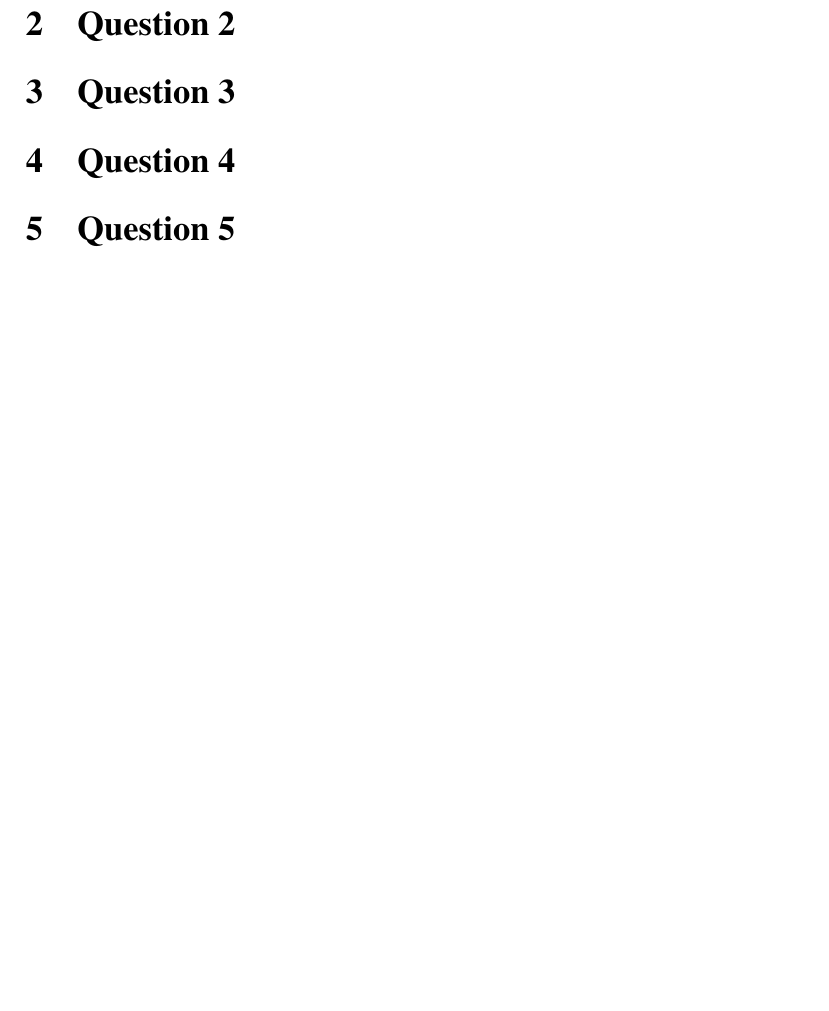
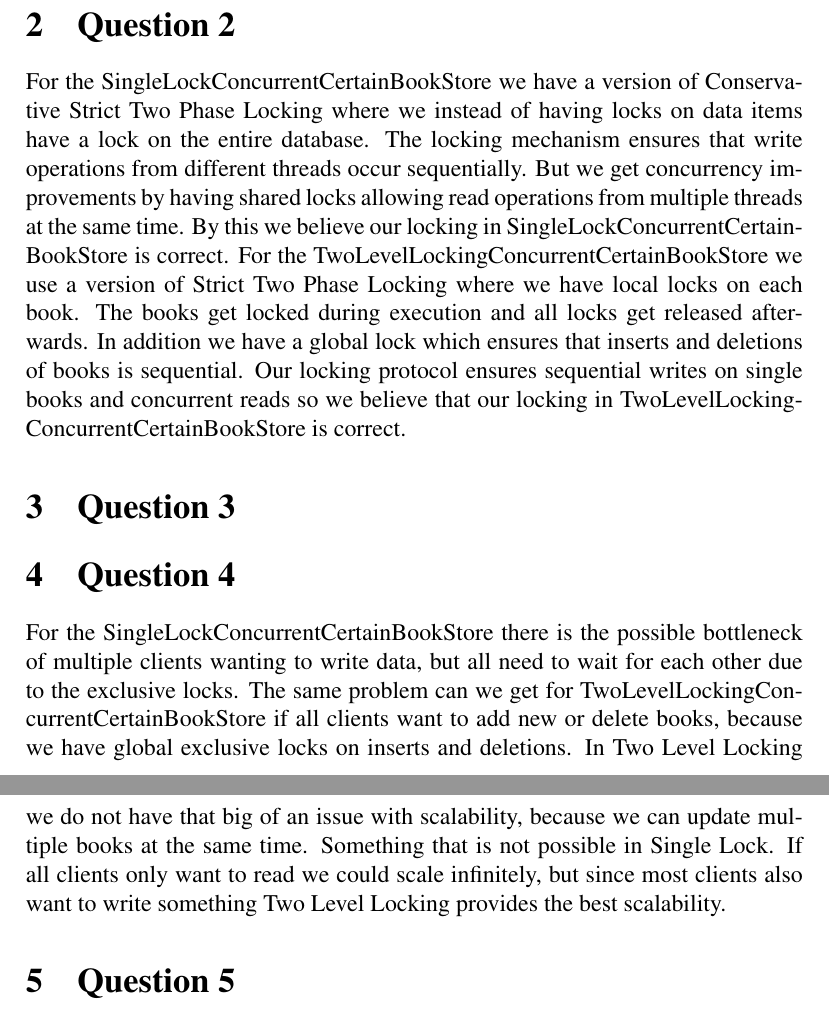
Before and after one commit to silvanadrian/ACS2018, a LaTeX problem sheet (assignments/assignment2/report.tex): part of page 2 of 2 before the commit and two parts of pages 2 and 3 of 3 after it, the two joined at a grey line, cut so that both start at the same text, the shorter picture padded with empty space. Compiled offline with pdfLaTeX.

Commit message:
kai report

```diff
--- a/assignments/assignment2/report.tex
+++ b/assignments/assignment2/report.tex
@@ -35,9 +38,13 @@ breaklines}
 
 \section{Question 2}
+For the SingleLockConcurrentCertainBookStore we have a version of Conservative Strict Two Phase Locking where we instead of having locks on data items have a lock on the entire database. The locking mechanism ensures that write operations from different threads occur sequentially. But we get concurrency improvements by having shared locks allowing read operations from multiple threads at the same time. By this we believe our locking in SingleLockConcurrentCertainBookStore is correct.
+For the TwoLevelLockingConcurrentCertainBookStore we use a version of Strict Two Phase Locking where we have local locks on each book. The books get locked during execution and all locks get released afterwards. In addition we have a global lock which ensures that inserts and deletions of books is sequential. Our locking protocol ensures sequential writes on single books and concurrent reads so we believe that our locking in TwoLevelLockingConcurrentCertainBookStore is correct.
 
 \section{Question 3}
 
 \section{Question 4}
+For the SingleLockConcurrentCertainBookStore there is the possible bottleneck of multiple clients wanting to write data, but all need to wait for each other due to the exclusive locks. The same problem can we get for TwoLevelLockingConcurrentCertainBookStore if all clients want to add new or delete books, because we have global exclusive locks on inserts and deletions. In Two Level Locking we do not have that big of an issue with scalability, because we can update multiple books at the same time. Something that is not possible in Single Lock.
+If all clients only want to read we could scale infinitely, but since most clients also want to write something Two Level Locking provides the best scalability.
 
 \section{Question 5}
 
```
Also changed, not shown: assignments/assignment2/report.tex (5 more changed lines).
